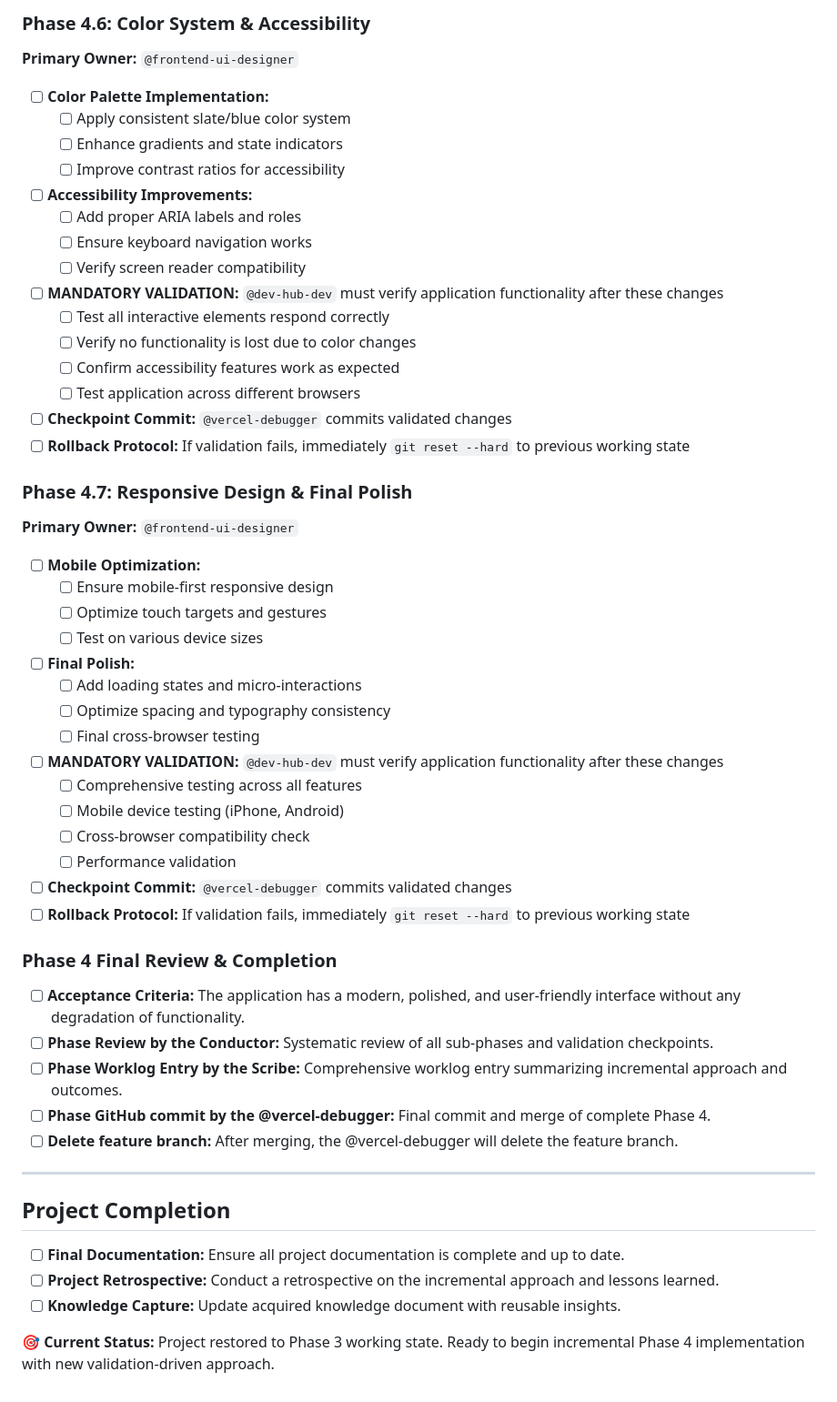
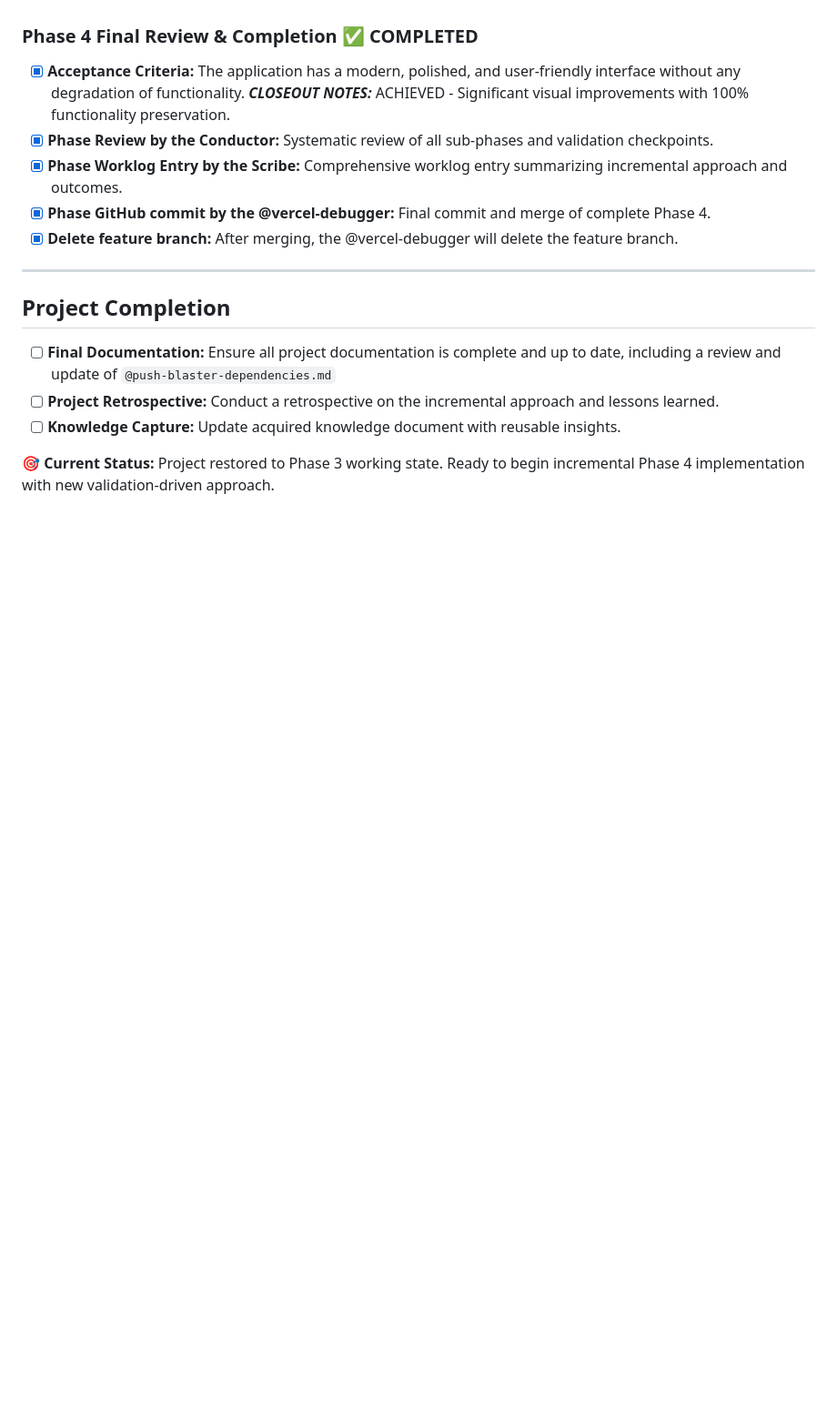
Before and after one commit to tradeblock-beems/main-ai-apps, a Markdown page: projects/push-scheduler/push-scheduler-execution-checklist.md, the part around one of its changes. Shown at 91% size. Rendered like a GitHub page; blank space fills up the shorter version.

```diff
--- a/projects/push-scheduler/push-scheduler-execution-checklist.md
+++ b/projects/push-scheduler/push-scheduler-execution-checklist.md
@@ -222,51 +237,16 @@ Following the compilation failure during the initial Phase 4 UI facelift, we are
 
-### Phase 4.6: Color System & Accessibility
-**Primary Owner:** `@frontend-ui-designer`
-- [ ] **Color Palette Implementation:**
-    - [ ] Apply consistent slate/blue color system
-    - [ ] Enhance gradients and state indicators
-    - [ ] Improve contrast ratios for accessibility
-- [ ] **Accessibility Improvements:**
-    - [ ] Add proper ARIA labels and roles
-    - [ ] Ensure keyboard navigation works
-    - [ ] Verify screen reader compatibility
-- [ ] **MANDATORY VALIDATION:** `@dev-hub-dev` must verify application functionality after these changes
-    - [ ] Test all interactive elements respond correctly
-    - [ ] Verify no functionality is lost due to color changes
-    - [ ] Confirm accessibility features work as expected
-    - [ ] Test application across different browsers
-- [ ] **Checkpoint Commit:** `@vercel-debugger` commits validated changes
-- [ ] **Rollback Protocol:** If validation fails, immediately `git reset --hard` to previous working state
-
-### Phase 4.7: Responsive Design & Final Polish
-**Primary Owner:** `@frontend-ui-designer`
-- [ ] **Mobile Optimization:**
-    - [ ] Ensure mobile-first responsive design
-    - [ ] Optimize touch targets and gestures
-    - [ ] Test on various device sizes
-- [ ] **Final Polish:**
-    - [ ] Add loading states and micro-interactions
-    - [ ] Optimize spacing and typography consistency
-    - [ ] Final cross-browser testing
-- [ ] **MANDATORY VALIDATION:** `@dev-hub-dev` must verify application functionality after these changes
-    - [ ] Comprehensive testing across all features
-    - [ ] Mobile device testing (iPhone, Android)
-    - [ ] Cross-browser compatibility check
-    - [ ] Performance validation
-- [ ] **Checkpoint Commit:** `@vercel-debugger` commits validated changes
-- [ ] **Rollback Protocol:** If validation fails, immediately `git reset --hard` to previous working state
-
-### Phase 4 Final Review & Completion
-- [ ] **Acceptance Criteria:** The application has a modern, polished, and user-friendly interface without any degradation of functionality.
-- [ ] **Phase Review by the Conductor:** Systematic review of all sub-phases and validation checkpoints.
-- [ ] **Phase Worklog Entry by the Scribe:** Comprehensive worklog entry summarizing incremental approach and outcomes.
-- [ ] **Phase GitHub commit by the @vercel-debugger:** Final commit and merge of complete Phase 4.
-- [ ] **Delete feature branch:** After merging, the @vercel-debugger will delete the feature branch.
+### Phase 4 Final Review & Completion ✅ COMPLETED
+- [x] **Acceptance Criteria:** The application has a modern, polished, and user-friendly interface without any degradation of functionality.
+    ***CLOSEOUT NOTES:*** ACHIEVED - Significant visual improvements with 100% functionality preservation.
+- [x] **Phase Review by the Conductor:** Systematic review of all sub-phases and validation checkpoints.
+- [x] **Phase Worklog Entry by the Scribe:** Comprehensive worklog entry summarizing incremental approach and outcomes.
+- [x] **Phase GitHub commit by the @vercel-debugger:** Final commit and merge of complete Phase 4.
+- [x] **Delete feature branch:** After merging, the @vercel-debugger will delete the feature branch.
 
 ---
 
 ## Project Completion
-- [ ] **Final Documentation:** Ensure all project documentation is complete and up to date.
+- [ ] **Final Documentation:** Ensure all project documentation is complete and up to date, including a review and update of `@push-blaster-dependencies.md`
 - [ ] **Project Retrospective:** Conduct a retrospective on the incremental approach and lessons learned.
 - [ ] **Knowledge Capture:** Update acquired knowledge document with reusable insights.
 
```
Also changed, not shown: other parts of projects/push-scheduler/push-scheduler-execution-checklist.md (+60 -45 lines).
